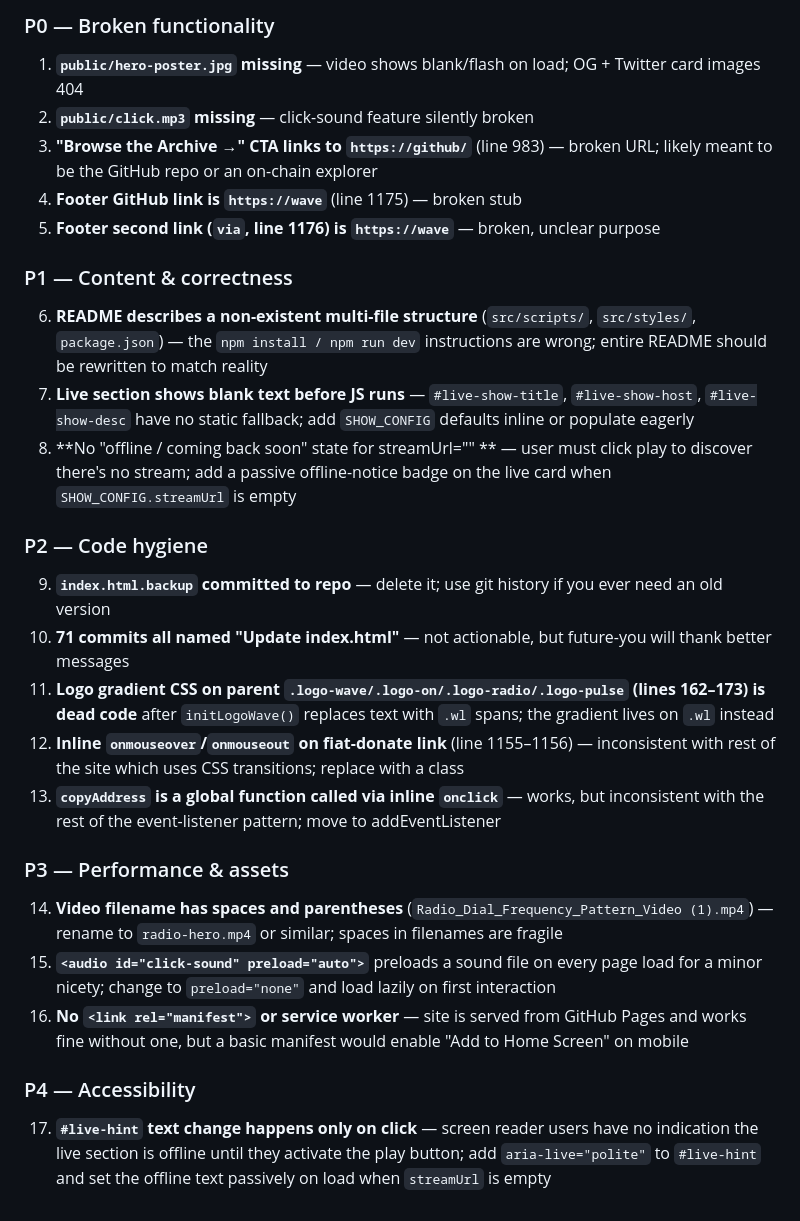
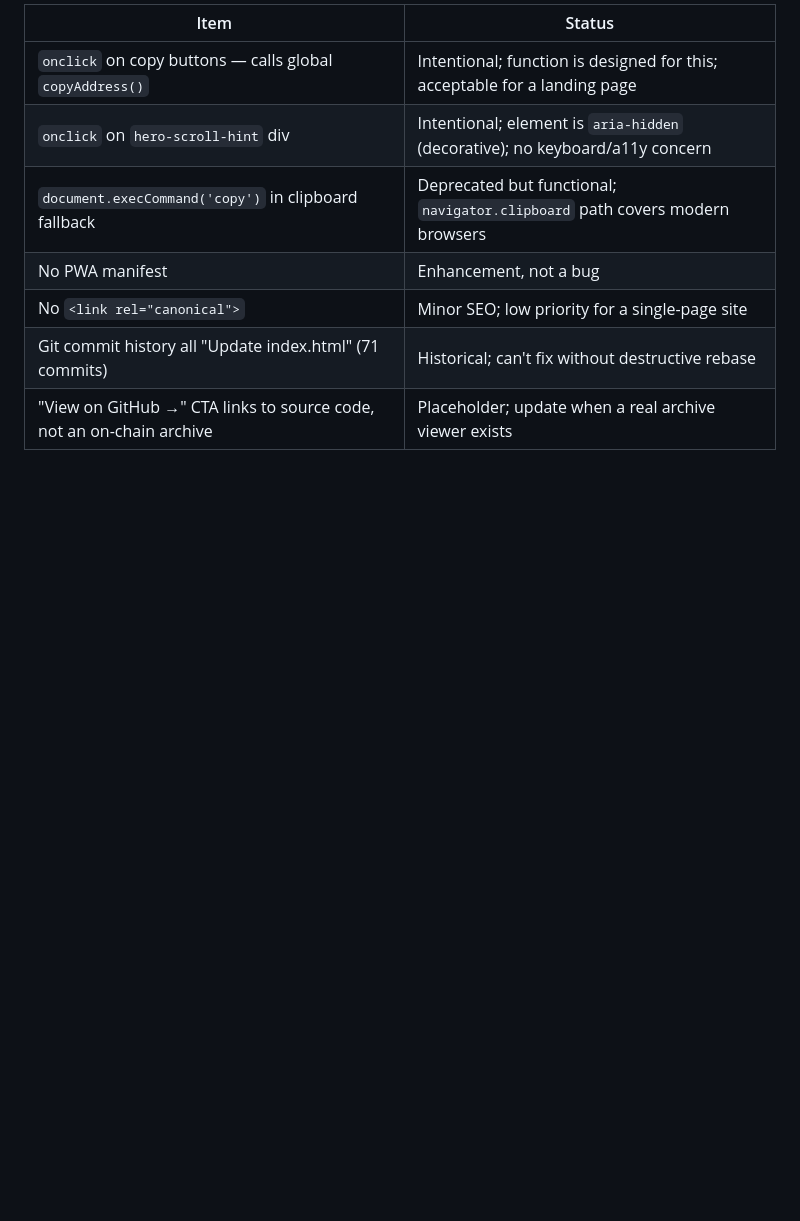
Before and after one commit to GitCoderAccount/Wave, a Markdown page: AUDIT.md, the part around one of its changes. Rendered like a GitHub page; blank space fills up the shorter version.

```diff
--- a/AUDIT.md
+++ b/AUDIT.md
@@ -42,27 +57,10 @@
 
-### P0 — Broken functionality
-1. **`public/hero-poster.jpg` missing** — video shows blank/flash on load; OG + Twitter card images 404
-2. **`public/click.mp3` missing** — click-sound feature silently broken
-3. **"Browse the Archive →" CTA links to `https://github/`** (line 983) — broken URL; likely meant to be the GitHub repo or an on-chain explorer
-4. **Footer GitHub link is `https://wave`** (line 1175) — broken stub
-5. **Footer second link (`via`, line 1176) is `https://wave`** — broken, unclear purpose
-
-### P1 — Content & correctness
-6. **README describes a non-existent multi-file structure** (`src/scripts/`, `src/styles/`, `package.json`) — the `npm install / npm run dev` instructions are wrong; entire README should be rewritten to match reality
-7. **Live section shows blank text before JS runs** — `#live-show-title`, `#live-show-host`, `#live-show-desc` have no static fallback; add `SHOW_CONFIG` defaults inline or populate eagerly
-8. **No "offline / coming back soon" state for streamUrl="" ** — user must click play to discover there's no stream; add a passive offline-notice badge on the live card when `SHOW_CONFIG.streamUrl` is empty
-
-### P2 — Code hygiene
-9. **`index.html.backup` committed to repo** — delete it; use git history if you ever need an old version
-10. **71 commits all named "Update index.html"** — not actionable, but future-you will thank better messages
-11. **Logo gradient CSS on parent `.logo-wave/.logo-on/.logo-radio/.logo-pulse` (lines 162–173) is dead code** after `initLogoWave()` replaces text with `.wl` spans; the gradient lives on `.wl` instead
-12. **Inline `onmouseover`/`onmouseout` on fiat-donate link** (line 1155–1156) — inconsistent with rest of the site which uses CSS transitions; replace with a class
-13. **`copyAddress` is a global function called via inline `onclick`** — works, but inconsistent with the rest of the event-listener pattern; move to addEventListener
-
-### P3 — Performance & assets
-14. **Video filename has spaces and parentheses** (`Radio_Dial_Frequency_Pattern_Video (1).mp4`) — rename to `radio-hero.mp4` or similar; spaces in filenames are fragile
-15. **`<audio id="click-sound" preload="auto">`** preloads a sound file on every page load for a minor nicety; change to `preload="none"` and load lazily on first interaction
-16. **No `<link rel="manifest">` or service worker** — site is served from GitHub Pages and works fine without one, but a basic manifest would enable "Add to Home Screen" on mobile
-
-### P4 — Accessibility
-17. **`#live-hint` text change happens only on click** — screen reader users have no indication the live section is offline until they activate the play button; add `aria-live="polite"` to `#live-hint` and set the offline text passively on load when `streamUrl` is empty
+| Item | Status |
+|---|---|
+| `onclick` on copy buttons — calls global `copyAddress()` | Intentional; function is designed for this; acceptable for a landing page |
+| `onclick` on `hero-scroll-hint` div | Intentional; element is `aria-hidden` (decorative); no keyboard/a11y concern |
+| `document.execCommand('copy')` in clipboard fallback | Deprecated but functional; `navigator.clipboard` path covers modern browsers |
+| No PWA manifest | Enhancement, not a bug |
+| No `<link rel="canonical">` | Minor SEO; low priority for a single-page site |
+| Git commit history all "Update index.html" (71 commits) | Historical; can't fix without destructive rebase |
+| "View on GitHub →" CTA links to source code, not an on-chain archive | Placeholder; update when a real archive viewer exists |
```
Also changed, not shown: other parts of AUDIT.md (+36 -21 lines).
